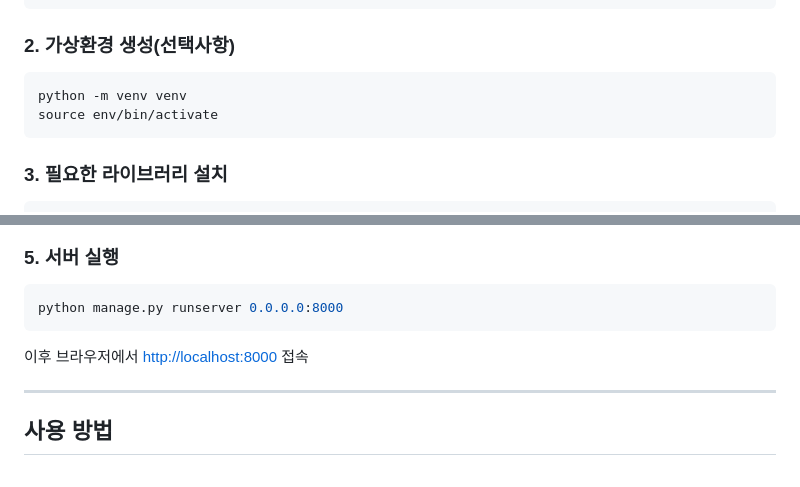
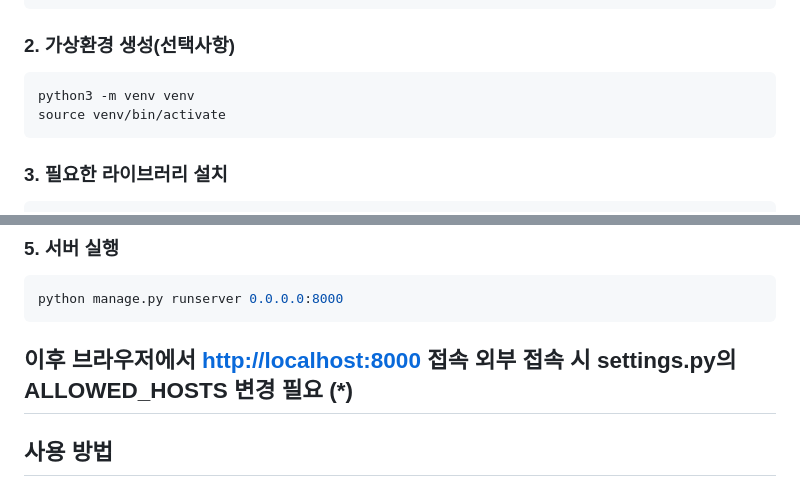
Before and after one commit to snowman-hacked/wikipedia_app, a Markdown page: README.md, 2 parts joined by grey strips. GitHub-like rendering.

````diff
--- a/README.md
+++ b/README.md
@@ -51,8 +51,8 @@ cd wikipedia-django-app
 ### 2. 가상환경 생성(선택사항)
 
 ```bash
-python -m venv venv
-source env/bin/activate
+python3 -m venv venv
+source venv/bin/activate
 ```
 
 ### 3. 필요한 라이브러리 설치
@@ -74,7 +74,7 @@ python manage.py runserver 0.0.0.0:8000
 ```
 
 이후 브라우저에서 [http://localhost:8000](http://localhost:8000) 접속
-
+외부 접속 시 settings.py의 ALLOWED_HOSTS 변경 필요 (*)
 ---
 
 ## 사용 방법
````
